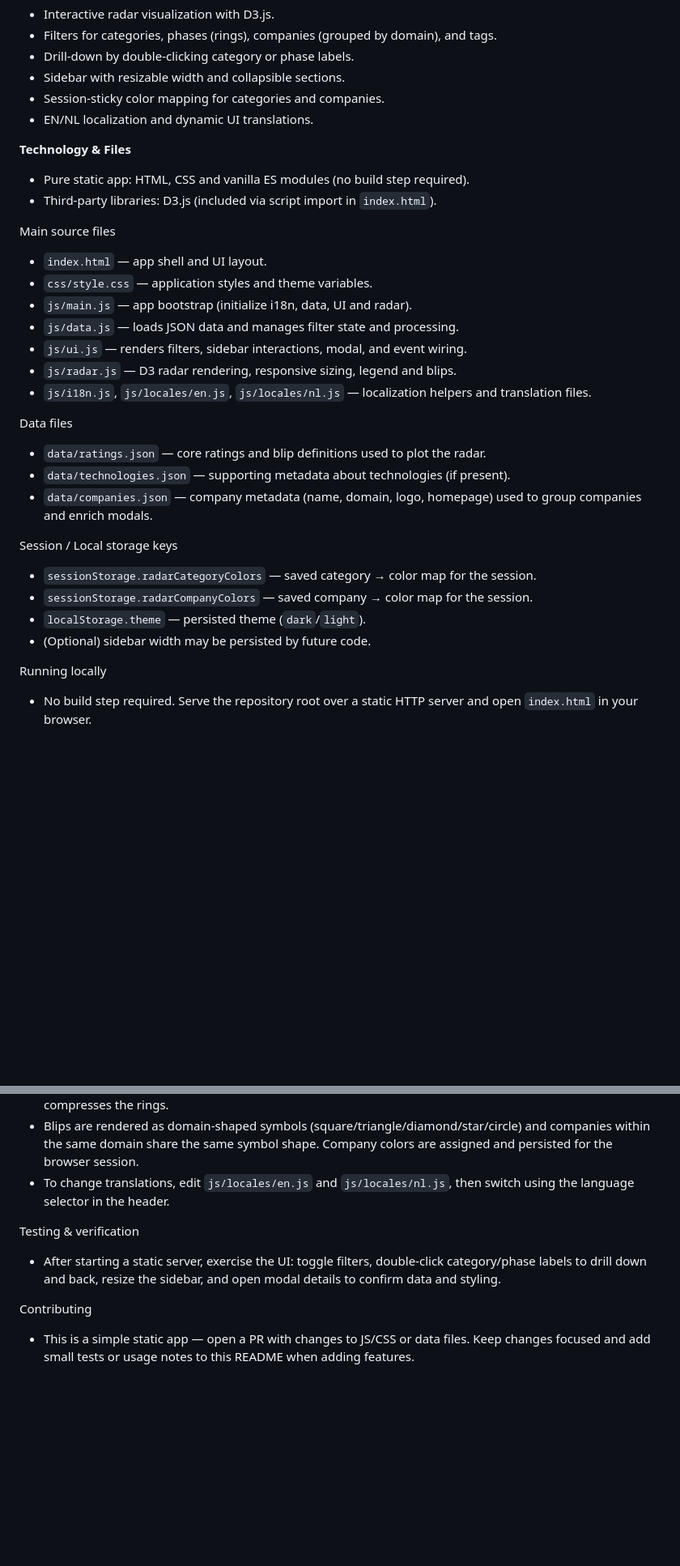
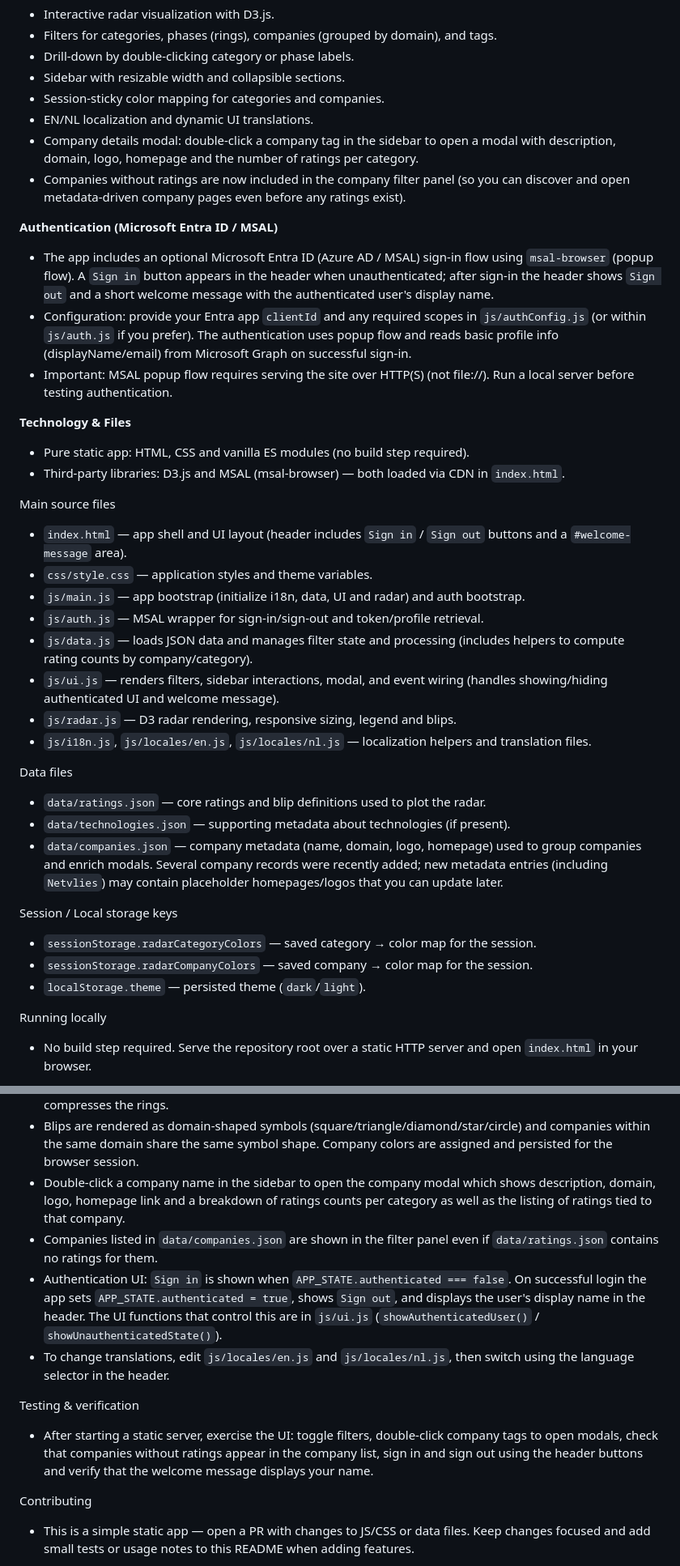
Before and after one commit to lucasjellema/conclusion-tech-radar, a Markdown page: README.md, 2 parts joined by grey strips. Shown at 81% size. Drawn GitHub-style; blank space fills up the shorter version.

```diff
--- a/README.md
+++ b/README.md
@@ -9,30 +9,37 @@
 - Sidebar with resizable width and collapsible sections.
 - Session-sticky color mapping for categories and companies.
 - EN/NL localization and dynamic UI translations.
+- Company details modal: double-click a company tag in the sidebar to open a modal with description, domain, logo, homepage and the number of ratings per category.
+- Companies without ratings are now included in the company filter panel (so you can discover and open metadata-driven company pages even before any ratings exist).
+
+**Authentication (Microsoft Entra ID / MSAL)**
+- The app includes an optional Microsoft Entra ID (Azure AD / MSAL) sign-in flow using `msal-browser` (popup flow). A `Sign in` button appears in the header when unauthenticated; after sign-in the header shows `Sign out` and a short welcome message with the authenticated user's display name.
+- Configuration: provide your Entra app `clientId` and any required scopes in `js/authConfig.js` (or within `js/auth.js` if you prefer). The authentication uses popup flow and reads basic profile info (displayName/email) from Microsoft Graph on successful sign-in.
+- Important: MSAL popup flow requires serving the site over HTTP(S) (not file://). Run a local server before testing authentication.
 
 **Technology & Files**
 - Pure static app: HTML, CSS and vanilla ES modules (no build step required).
-- Third-party libraries: D3.js (included via script import in `index.html`).
+- Third-party libraries: D3.js and MSAL (msal-browser) — both loaded via CDN in `index.html`.
 
 Main source files
-- `index.html` — app shell and UI layout.
+- `index.html` — app shell and UI layout (header includes `Sign in` / `Sign out` buttons and a `#welcome-message` area).
 - `css/style.css` — application styles and theme variables.
-- `js/main.js` — app bootstrap (initialize i18n, data, UI and radar).
-- `js/data.js` — loads JSON data and manages filter state and processing.
-- `js/ui.js` — renders filters, sidebar interactions, modal, and event wiring.
+- `js/main.js` — app bootstrap (initialize i18n, data, UI and radar) and auth bootstrap.
+- `js/auth.js` — MSAL wrapper for sign-in/sign-out and token/profile retrieval.
+- `js/data.js` — loads JSON data and manages filter state and processing (includes helpers to compute rating counts by company/category).
+- `js/ui.js` — renders filters, sidebar interactions, modal, and event wiring (handles showing/hiding authenticated UI and welcome message).
 - `js/radar.js` — D3 radar rendering, responsive sizing, legend and blips.
 - `js/i18n.js`, `js/locales/en.js`, `js/locales/nl.js` — localization helpers and translation files.
 
 Data files
 - `data/ratings.json` — core ratings and blip definitions used to plot the radar.
 - `data/technologies.json` — supporting metadata about technologies (if present).
-- `data/companies.json` — company metadata (name, domain, logo, homepage) used to group companies and enrich modals.
+- `data/companies.json` — company metadata (name, domain, logo, homepage) used to group companies and enrich modals. Several company records were recently added; new metadata entries (including `Netvlies`) may contain placeholder homepages/logos that you can update later.
 
 Session / Local storage keys
 - `sessionStorage.radarCategoryColors` — saved category → color map for the session.
 - `sessionStorage.radarCompanyColors` — saved company → color map for the session.
 - `localStorage.theme` — persisted theme (`dark`/`light`).
-- (Optional) sidebar width may be persisted by future code.
 
 Running locally
 - No build step required. Serve the repository root over a static HTTP server and open `index.html` in your browser.
@@ -54,10 +61,13 @@ Notes & development
 - The app communicates between modules using `CustomEvent` events (e.g., `filter-category`, `filter-phase`, `open-modal`, `language-changed`).
 - The radar layout computes ring spacing from the active phases returned by `js/data.js` so hiding phases compresses the rings.
 - Blips are rendered as domain-shaped symbols (square/triangle/diamond/star/circle) and companies within the same domain share the same symbol shape. Company colors are assigned and persisted for the browser session.
+- Double-click a company name in the sidebar to open the company modal which shows description, domain, logo, homepage link and a breakdown of ratings counts per category as well as the listing of ratings tied to that company.
+- Companies listed in `data/companies.json` are shown in the filter panel even if `data/ratings.json` contains no ratings for them.
+- Authentication UI: `Sign in` is shown when `APP_STATE.authenticated === false`. On successful login the app sets `APP_STATE.authenticated = true`, shows `Sign out`, and displays the user's display name in the header. The UI functions that control this are in `js/ui.js` (`showAuthenticatedUser()` / `showUnauthenticatedState()`).
 - To change translations, edit `js/locales/en.js` and `js/locales/nl.js`, then switch using the language selector in the header.
 
 Testing & verification
-- After starting a static server, exercise the UI: toggle filters, double-click category/phase labels to drill down and back, resize the sidebar, and open modal details to confirm data and styling.
+- After starting a static server, exercise the UI: toggle filters, double-click company tags to open modals, check that companies without ratings appear in the company list, sign in and sign out using the header buttons and verify that the welcome message displays your name.
 
 Contributing
 - This is a simple static app — open a PR with changes to JS/CSS or data files. Keep changes focused and add small tests or usage notes to this README when adding features.
```
